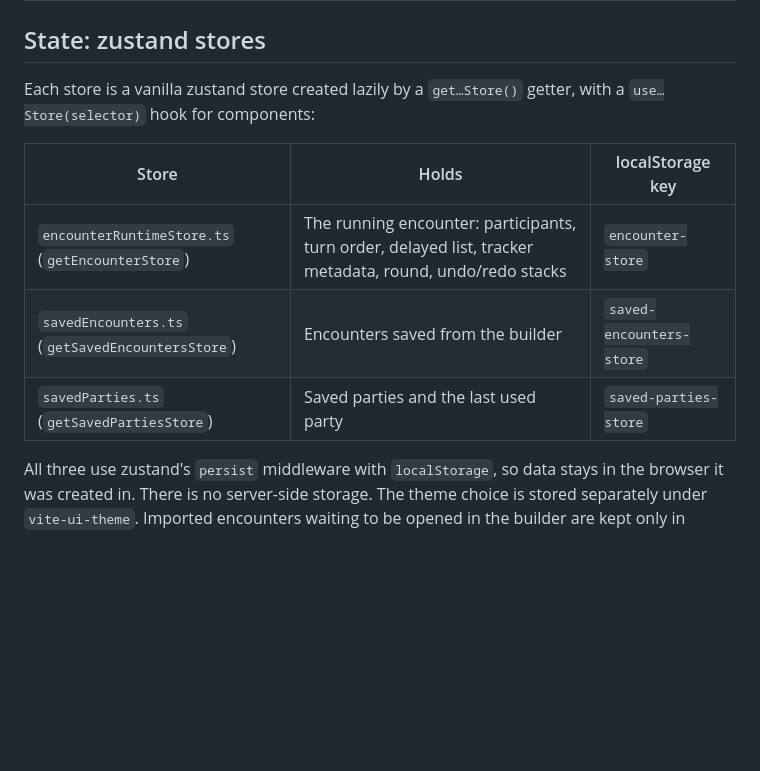
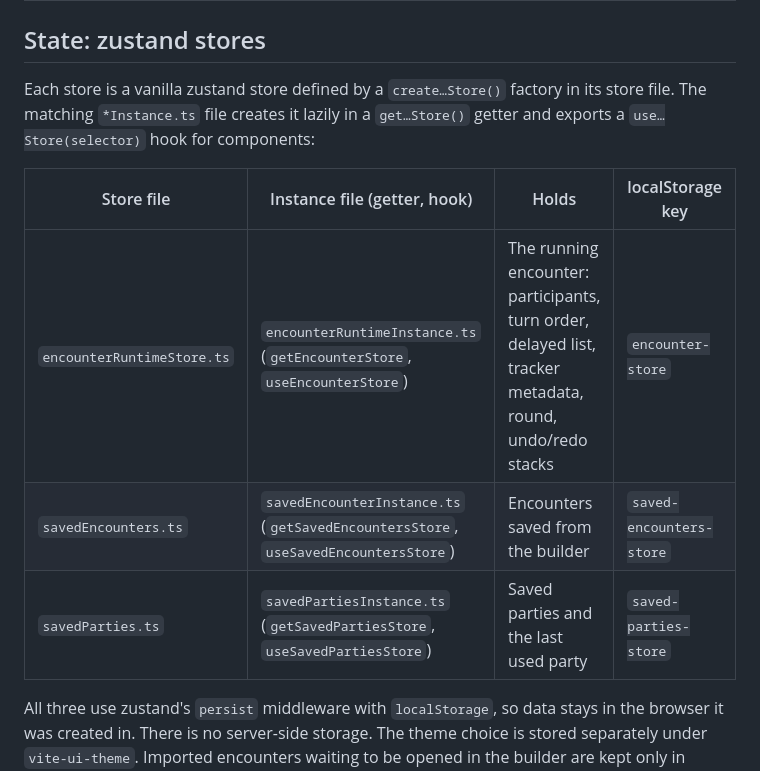
Before and after one commit to roundtable-tools/roundtable-tracker, a Markdown page: web-roundtable-tracker/README.md, the part around the change. Drawn GitHub-style; blank space fills up the shorter version.

Commit message:
Name the instance files in the README state table
The get…Store() getters and use…Store hooks live in the *Instance.ts
files, not in the store definition files.

Co-Authored-By: Claude Opus 5.5 <noreply@anthropic.com>
Claude-Session: https://claude.ai/code/session_01PSWBcFGB8K7erc5uaX4zYX

```diff
--- a/web-roundtable-tracker/README.md
+++ b/web-roundtable-tracker/README.md
@@ -31,13 +31,13 @@ The app uses hash history (`src/main.tsx`), so URLs look like `/roundtable-track
 
 ## State: zustand stores
 
-Each store is a vanilla zustand store created lazily by a `get…Store()` getter, with a `use…Store(selector)` hook for components:
+Each store is a vanilla zustand store defined by a `create…Store()` factory in its store file. The matching `*Instance.ts` file creates it lazily in a `get…Store()` getter and exports a `use…Store(selector)` hook for components:
 
-| Store                                            | Holds                                                                                                    | localStorage key         |
-| ------------------------------------------------ | -------------------------------------------------------------------------------------------------------- | ------------------------ |
-| `encounterRuntimeStore.ts` (`getEncounterStore`) | The running encounter: participants, turn order, delayed list, tracker metadata, round, undo/redo stacks | `encounter-store`        |
-| `savedEncounters.ts` (`getSavedEncountersStore`) | Encounters saved from the builder                                                                        | `saved-encounters-store` |
-| `savedParties.ts` (`getSavedPartiesStore`)       | Saved parties and the last used party                                                                    | `saved-parties-store`    |
+| Store file                 | Instance file (getter, hook)                                                       | Holds                                                                                                    | localStorage key         |
+| -------------------------- | ---------------------------------------------------------------------------------- | -------------------------------------------------------------------------------------------------------- | ------------------------ |
+| `encounterRuntimeStore.ts` | `encounterRuntimeInstance.ts` (`getEncounterStore`, `useEncounterStore`)           | The running encounter: participants, turn order, delayed list, tracker metadata, round, undo/redo stacks | `encounter-store`        |
+| `savedEncounters.ts`       | `savedEncounterInstance.ts` (`getSavedEncountersStore`, `useSavedEncountersStore`) | Encounters saved from the builder                                                                        | `saved-encounters-store` |
+| `savedParties.ts`          | `savedPartiesInstance.ts` (`getSavedPartiesStore`, `useSavedPartiesStore`)         | Saved parties and the last used party                                                                    | `saved-parties-store`    |
 
 All three use zustand's `persist` middleware with `localStorage`, so data stays in the browser it was created in. There is no server-side storage. The theme choice is stored separately under `vite-ui-theme`. Imported encounters waiting to be opened in the builder are kept only in memory (`importedEncounterDraft.ts`).
 
```
